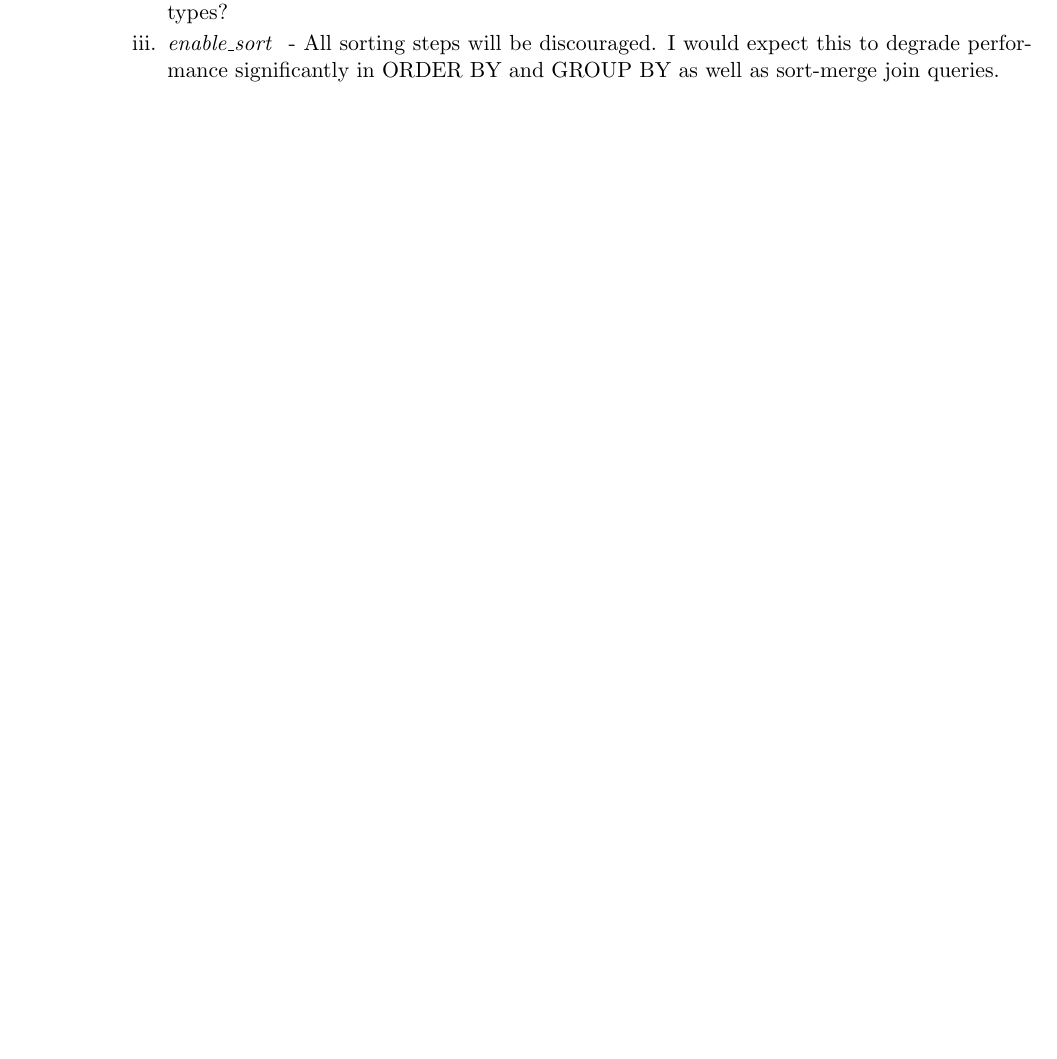
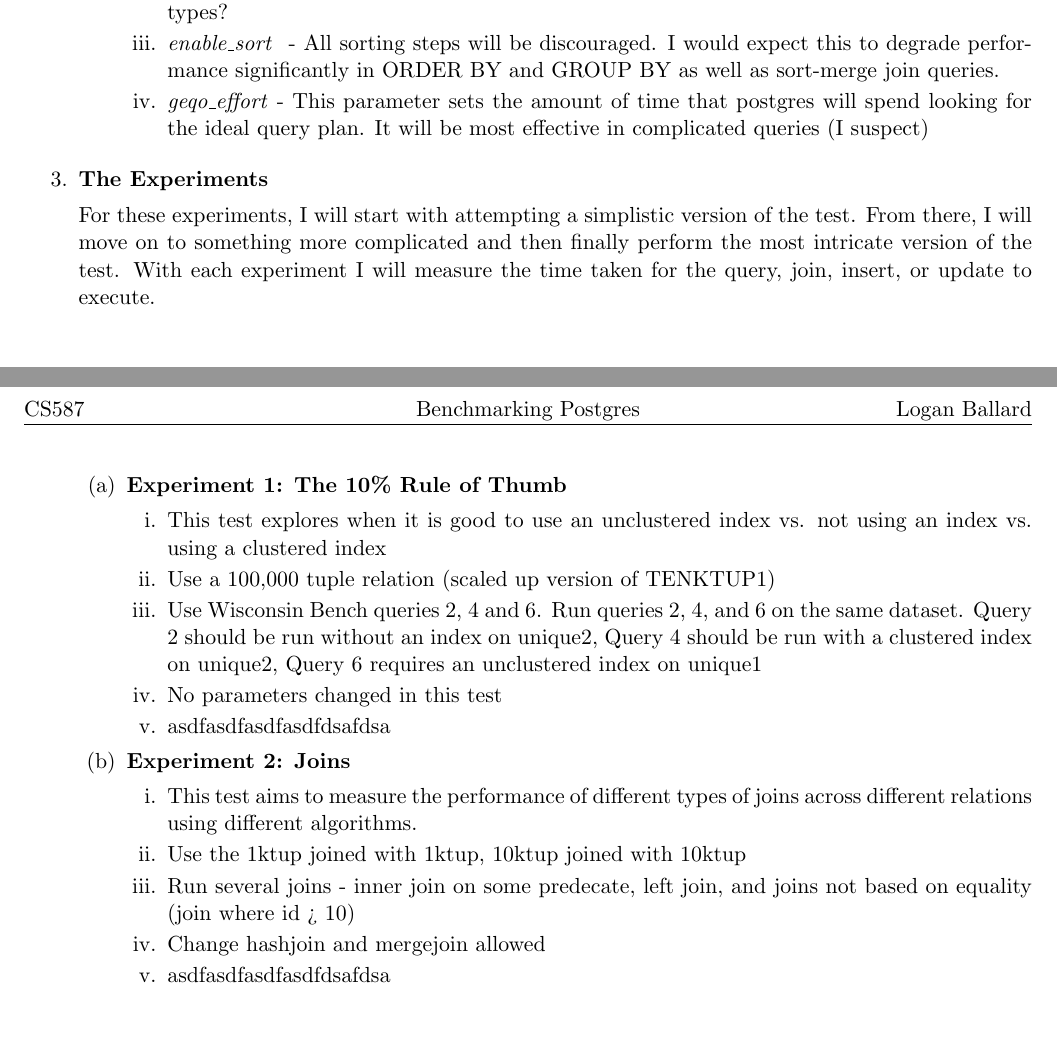
Before and after one commit to loganballard/wisconsin-benchmark, a LaTeX document (performance-test-plan/test-planning.tex): part of the page before the commit and two parts of pages 1 and 2 of 2 after it, the two joined at a grey line, cut so that both start at the same text, the shorter picture padded with empty space. Compiled offline with pdfLaTeX.

Commit message:
further progress, still not at all read to turn in

```diff
--- a/performance-test-plan/test-planning.tex
+++ b/performance-test-plan/test-planning.tex
@@ -39,11 +39,37 @@ I examined a few parameters that are involved in tuning postgres performance.  T
 		\item \textit{enable\_hashjoin} - Will want to find queries where a hash join is preferable and attempt to show performance of them improving or degrading.
 		\item \textit{enable\_mergejoin} - Will want to find queries where a merge join is preferable and attempt to show performance of them improving or degrading.  Maybe create a hierarchy of join types?
 		\item \textit{enable\_sort } - All sorting steps will be discouraged.  I would expect this to degrade performance significantly in ORDER BY and GROUP BY as well as sort-merge join queries.
-
-
+		\item \textit{geqo\_effort} - This parameter sets the amount of time that postgres will spend looking for the ideal query plan.  It will be most effective in complicated queries (I suspect)
 	\end{enumerate}
 
 \end{enumerate}
 
+\item \textbf{The Experiments}
+
+For these experiments, I will start with attempting a simplistic version of the test.  From there, I will move on to something more complicated and then finally perform the most intricate version of the test.  With each experiment I will measure the time taken for the query, join, insert, or update to execute.
+
+\begin{enumerate}
+
+	\item \textbf{Experiment 1: The 10\% Rule of Thumb}
+	\begin{enumerate}
+		\item This test explores when it is good to use an unclustered index vs. not using an index vs. using a clustered index
+		\item Use a 100,000 tuple relation (scaled up version of TENKTUP1)
+		\item Use Wisconsin Bench queries 2, 4 and 6. Run queries 2, 4, and 6 on the same dataset. Query 2 should be run without an index on unique2, Query 4 should be run with a clustered index on unique2, Query 6 requires an unclustered index on unique1
+		\item No parameters changed in this test
+		\item asdfasdfasdfasdfdsafdsa
+	\end{enumerate}
+
+	 \item \textbf{Experiment 2: Joins}
+	 \begin{enumerate}
+	 	\item This test aims to measure the performance of different types of joins across different relations using different algorithms.
+	 	\item Use the 1ktup joined with 1ktup, 10ktup joined with 10ktup
+	 	\item Run several joins - inner join on some predecate, left join, and joins not based on equality (join where id > 10)
+	 	\item Change hashjoin and mergejoin allowed
+	 	\item asdfasdfasdfasdfdsafdsa
+	 \end{enumerate}
+
+\end{enumerate}
+
+
 \end{enumerate}
 \end{document}
```
Also changed, not shown: performance-test-plan/test-planning.pdf.
